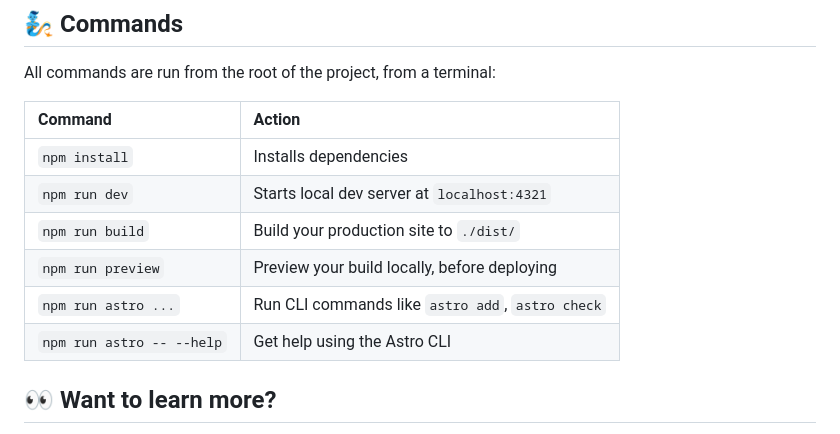
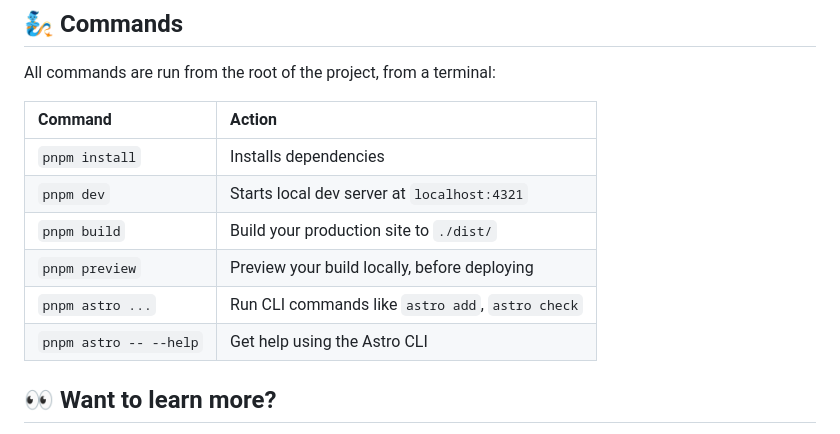
Before and after one commit to nagaozen/template-content, a Markdown page: README.md, the part around the change. GitHub-like rendering.

Commit message:
docs: npm → pnpm

```diff
--- a/README.md
+++ b/README.md
@@ -62,14 +62,14 @@ Static assets, like favicons, can be placed in the `public/` directory.
 
 All commands are run from the root of the project, from a terminal:
 
-| Command                   | Action                                           |
-|:--------------------------|:-------------------------------------------------|
-| `npm install`             | Installs dependencies                            |
-| `npm run dev`             | Starts local dev server at `localhost:4321`      |
-| `npm run build`           | Build your production site to `./dist/`          |
-| `npm run preview`         | Preview your build locally, before deploying     |
-| `npm run astro ...`       | Run CLI commands like `astro add`, `astro check` |
-| `npm run astro -- --help` | Get help using the Astro CLI                     |
+| Command                | Action                                           |
+|:-----------------------|:-------------------------------------------------|
+| `pnpm install`         | Installs dependencies                            |
+| `pnpm dev`             | Starts local dev server at `localhost:4321`      |
+| `pnpm build`           | Build your production site to `./dist/`          |
+| `pnpm preview`         | Preview your build locally, before deploying     |
+| `pnpm astro ...`       | Run CLI commands like `astro add`, `astro check` |
+| `pnpm astro -- --help` | Get help using the Astro CLI                     |
 
 ## 👀 Want to learn more?
 
```
